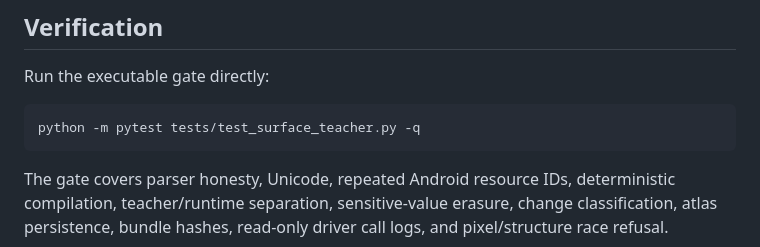
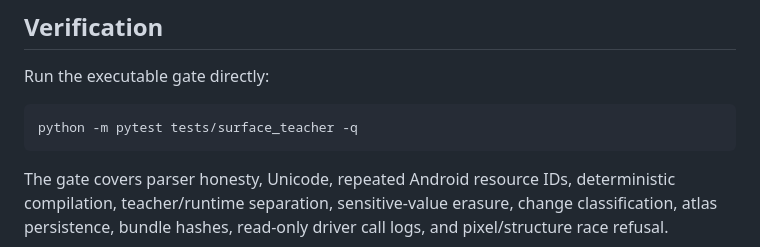
Before and after one commit to BigBirdReturns/ScreenGhost, a Markdown page: docs/SURFACE_TEACHER_V0.md, the part around the change. Drawn GitHub-style.

Commit message:
Point Surface Teacher docs at split executable gates

````diff
--- a/docs/SURFACE_TEACHER_V0.md
+++ b/docs/SURFACE_TEACHER_V0.md
@@ -179,7 +179,7 @@ Surface Teacher v0 does not:
 Run the executable gate directly:
 
 ```text
-python -m pytest tests/test_surface_teacher.py -q
+python -m pytest tests/surface_teacher -q
 ```
 
 The gate covers parser honesty, Unicode, repeated Android resource IDs, deterministic
````
